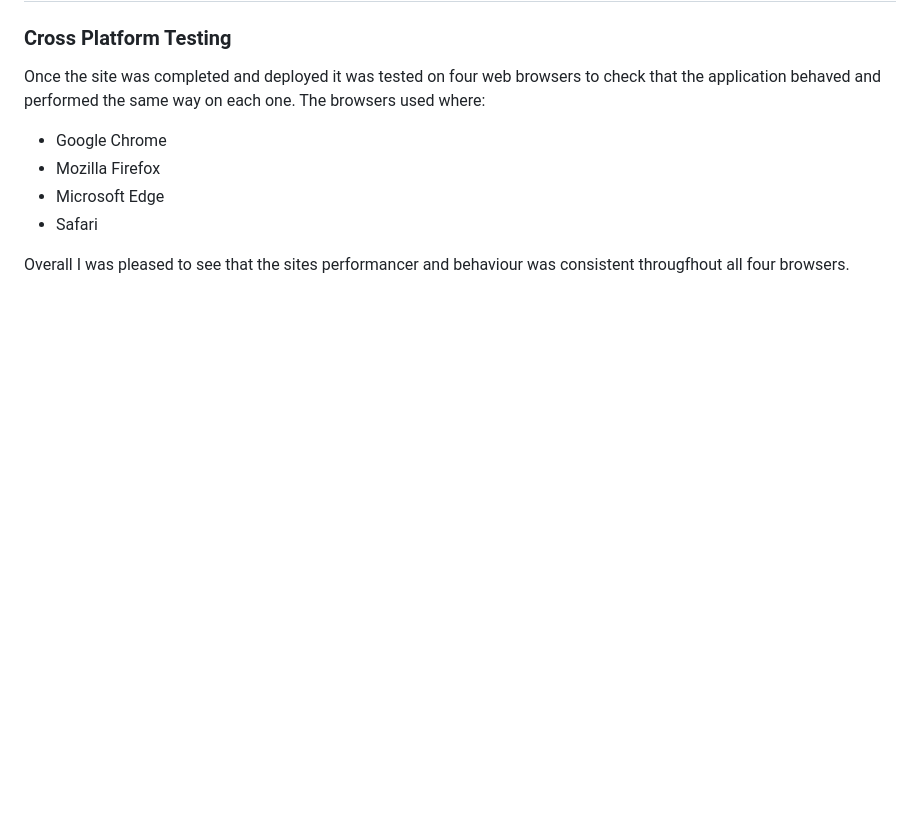
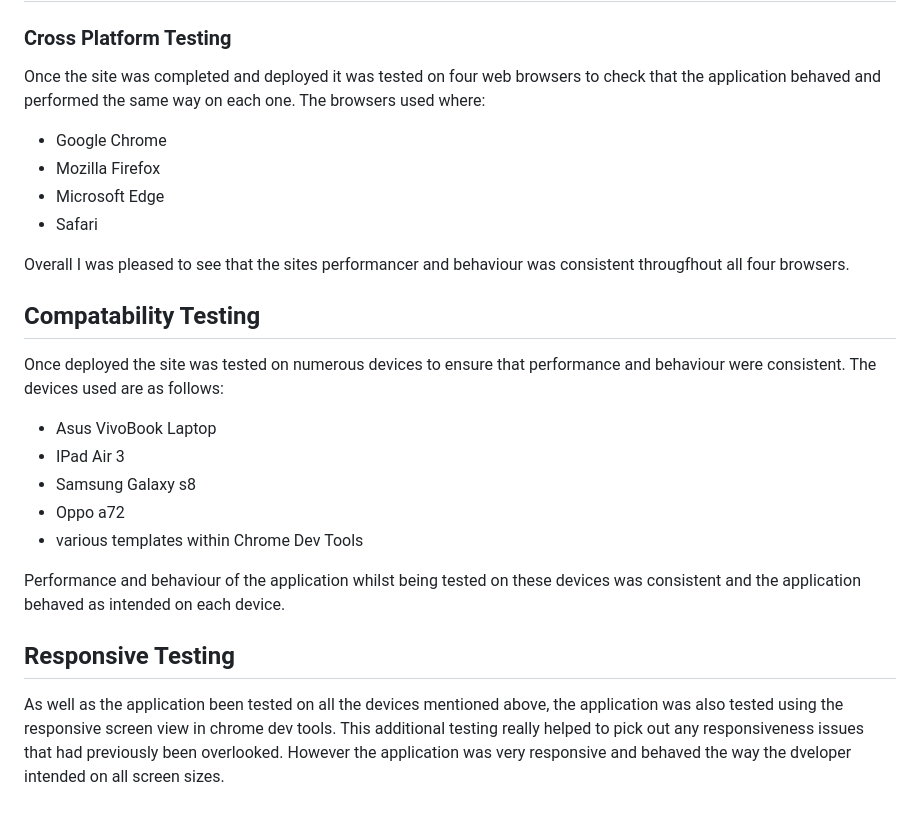
Before and after one commit to Shaun-Finnegan/Shaun-Finnegam-Milestone-project-2, a Markdown page: README.md, the part around the change. Drawn GitHub-style; blank space fills up the shorter version.

Commit message:
compatability and responsiveness testing complete for README

```diff
--- a/README.md
+++ b/README.md
@@ -192,3 +192,19 @@ The browsers used where:
 * Safari
 
 Overall I was pleased to see that the sites performancer and behaviour was consistent througfhout all four browsers.
+
+
+## Compatability Testing
+Once deployed the site was tested on numerous devices to ensure that performance and behaviour were consistent. The devices used are as follows:
+* Asus VivoBook Laptop
+* IPad Air 3
+* Samsung Galaxy s8
+* Oppo a72
+* various templates within Chrome Dev Tools
+
+Performance and behaviour of the application whilst being tested on these devices was consistent and the application behaved as intended on each device.
+
+
+## Responsive Testing
+As well as the application been tested on all the devices mentioned above, the application was also tested using the responsive screen view in chrome dev tools. This additional testing really helped to pick out any responsiveness issues that had previously been overlooked.
+However the application was very responsive and behaved the way the dveloper intended on all screen sizes.
```
